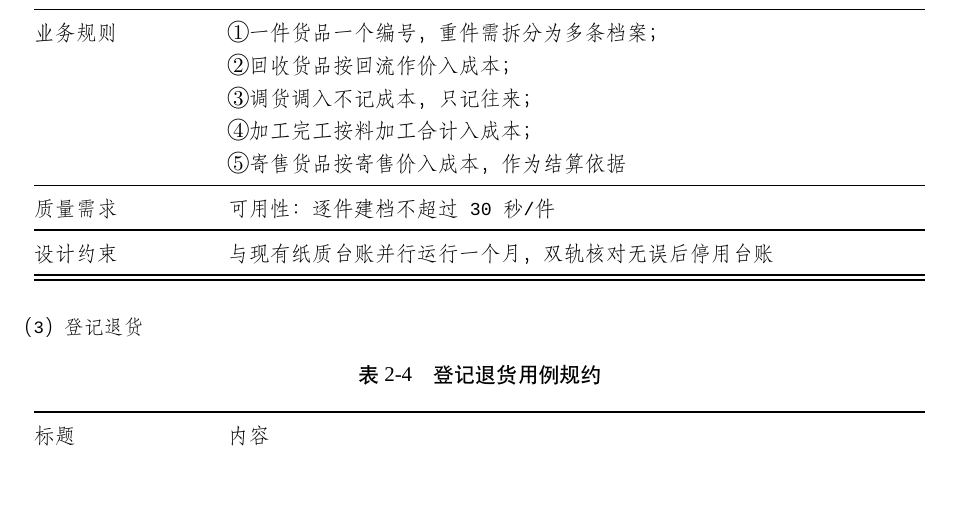
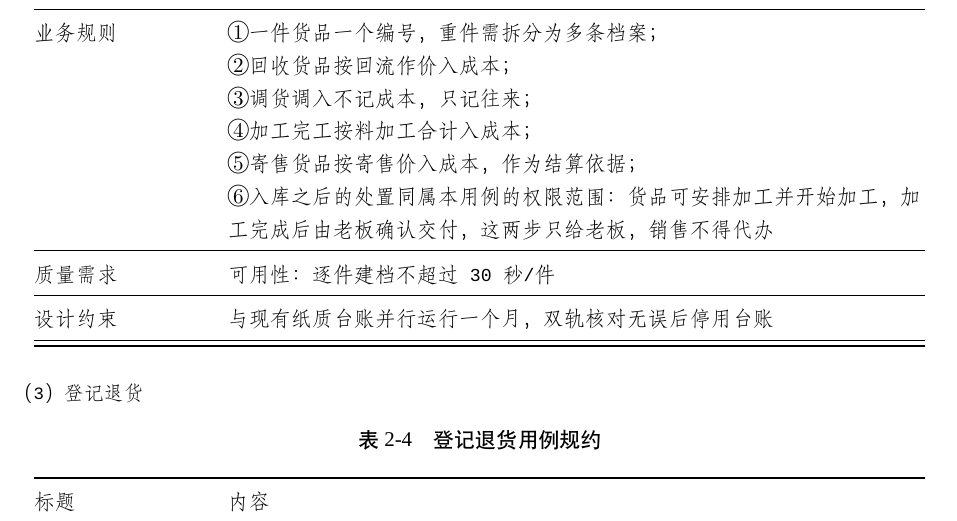
Before and after one commit to rosefinch55/jade-store-system, a LaTeX thesis (docs/thesis/main.tex, which reads docs/thesis/chapters/chapter2.tex): part of page 36 of 140, cut so that both start at the same text, the shorter picture padded with empty space. Compiled offline with XeLaTeX; a missing font is replaced by an installed copy or a similar font; a LaTeX package or settings file that is missing is left out.

Commit message:
docs(thesis): UC-02 规约补第⑥条，重编 142 页并刷新逐页检查表

```diff
--- a/docs/thesis/chapters/chapter2.tex
+++ b/docs/thesis/chapters/chapter2.tex
@@ -312,7 +312,7 @@ UC-26 库存流水给一本账补上追溯底账，货品每次状态变更留
 \midrule
 字段列表 & 货品来源＝来源类型（采购、回收、调货、加工完工、寄售）＋来源方＋来源单据；\newline 入库记录＝入库时间＋验收人＋货品清单 \\
 \midrule
-业务规则 & ①一件货品一个编号，重件需拆分为多条档案；\newline ②回收货品按回流作价入成本；\newline ③调货调入不记成本，只记往来；\newline ④加工完工按料加工合计入成本；\newline ⑤寄售货品按寄售价入成本，作为结算依据 \\
+业务规则 & ①一件货品一个编号，重件需拆分为多条档案；\newline ②回收货品按回流作价入成本；\newline ③调货调入不记成本，只记往来；\newline ④加工完工按料加工合计入成本；\newline ⑤寄售货品按寄售价入成本，作为结算依据；\newline ⑥入库之后的处置同属本用例的权限范围：货品可安排加工并开始加工，加工完成后由老板确认交付，这两步只给老板，销售不得代办 \\
 \midrule
 质量需求 & 可用性：逐件建档不超过 30 秒/件 \\
 \midrule
```
Also changed, not shown: docs/thesis/逐页检查结果.md (+1 -1 lines), 2 other files.
